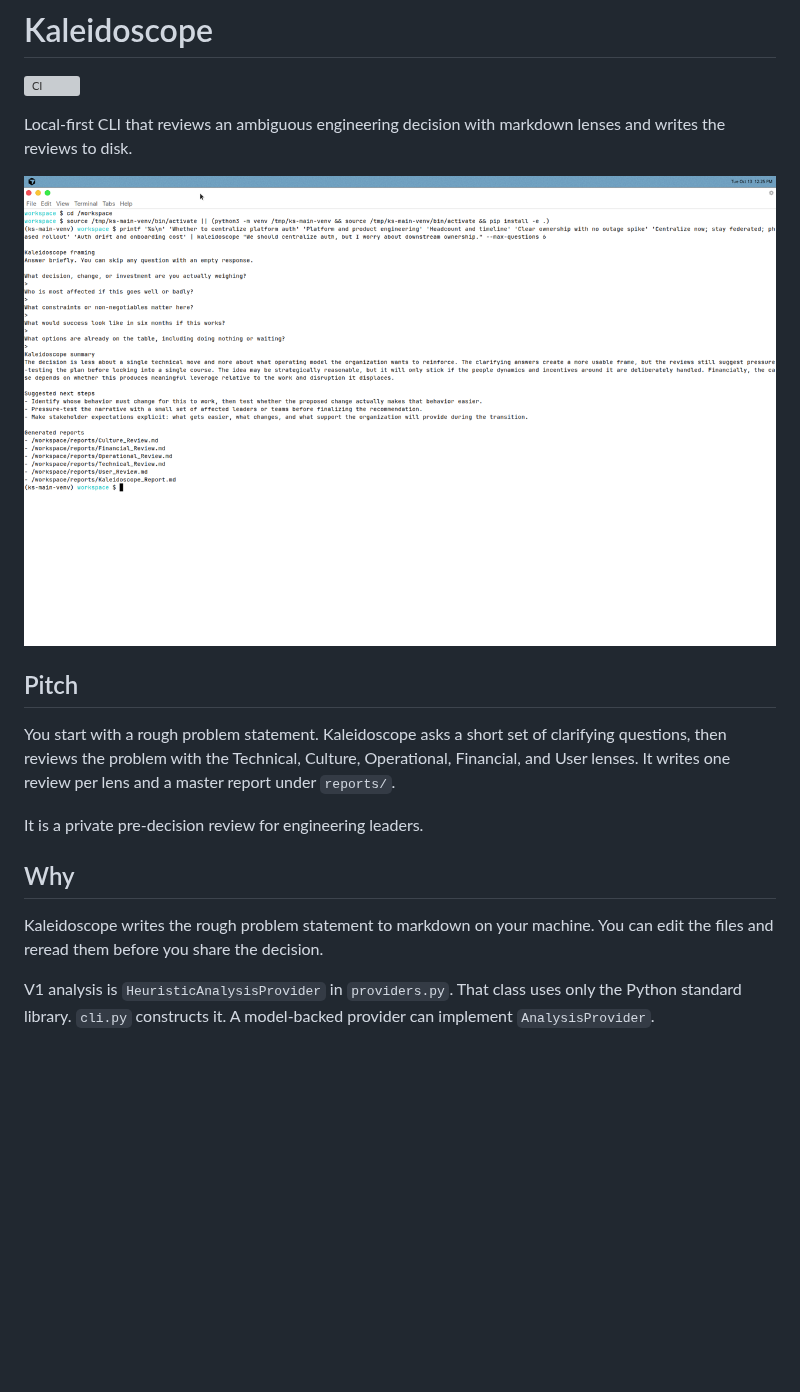
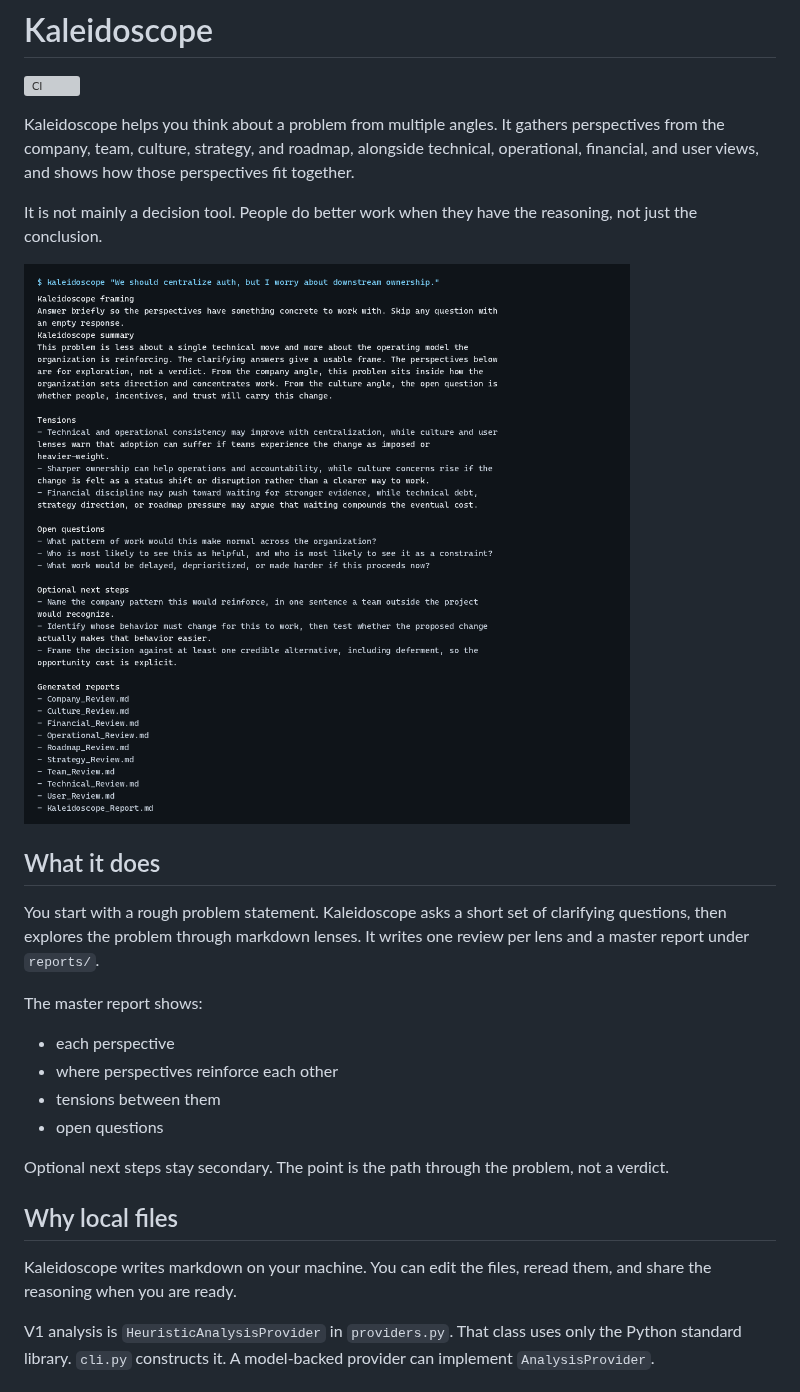
Before and after one commit to fairley46/kaleidoscope, a Markdown page: README.md, the part around one of its changes. Drawn GitHub-style; pictures changed too: docs/demo.png; blank space fills up the shorter version; grey boxes are pictures that could not be loaded.

```diff
--- a/README.md
+++ b/README.md
@@ -2,19 +2,28 @@
 
 [![CI](https://github.com/fairley46/kaleidoscope/actions/workflows/ci.yml/badge.svg)](https://github.com/fairley46/kaleidoscope/actions/workflows/ci.yml)
 
-Local-first CLI that reviews an ambiguous engineering decision with markdown lenses and writes the reviews to disk.
+Kaleidoscope helps you think about a problem from multiple angles. It gathers perspectives from the company, team, culture, strategy, and roadmap, alongside technical, operational, financial, and user views, and shows how those perspectives fit together.
+
+It is not mainly a decision tool. People do better work when they have the reasoning, not just the conclusion.
 
 ![Kaleidoscope CLI demo](docs/demo.png)
 
-## Pitch
+## What it does
 
-You start with a rough problem statement. Kaleidoscope asks a short set of clarifying questions, then reviews the problem with the Technical, Culture, Operational, Financial, and User lenses. It writes one review per lens and a master report under `reports/`.
+You start with a rough problem statement. Kaleidoscope asks a short set of clarifying questions, then explores the problem through markdown lenses. It writes one review per lens and a master report under `reports/`.
 
-It is a private pre-decision review for engineering leaders.
+The master report shows:
 
-## Why
+- each perspective
+- where perspectives reinforce each other
+- tensions between them
+- open questions
 
-Kaleidoscope writes the rough problem statement to markdown on your machine. You can edit the files and reread them before you share the decision.
+Optional next steps stay secondary. The point is the path through the problem, not a verdict.
+
+## Why local files
+
+Kaleidoscope writes markdown on your machine. You can edit the files, reread them, and share the reasoning when you are ready.
 
 V1 analysis is `HeuristicAnalysisProvider` in `providers.py`. That class uses only the Python standard library. `cli.py` constructs it. A model-backed provider can implement `AnalysisProvider`.
 
```
Also changed, not shown: other parts of README.md (+10 -3 lines), 6 other files.
